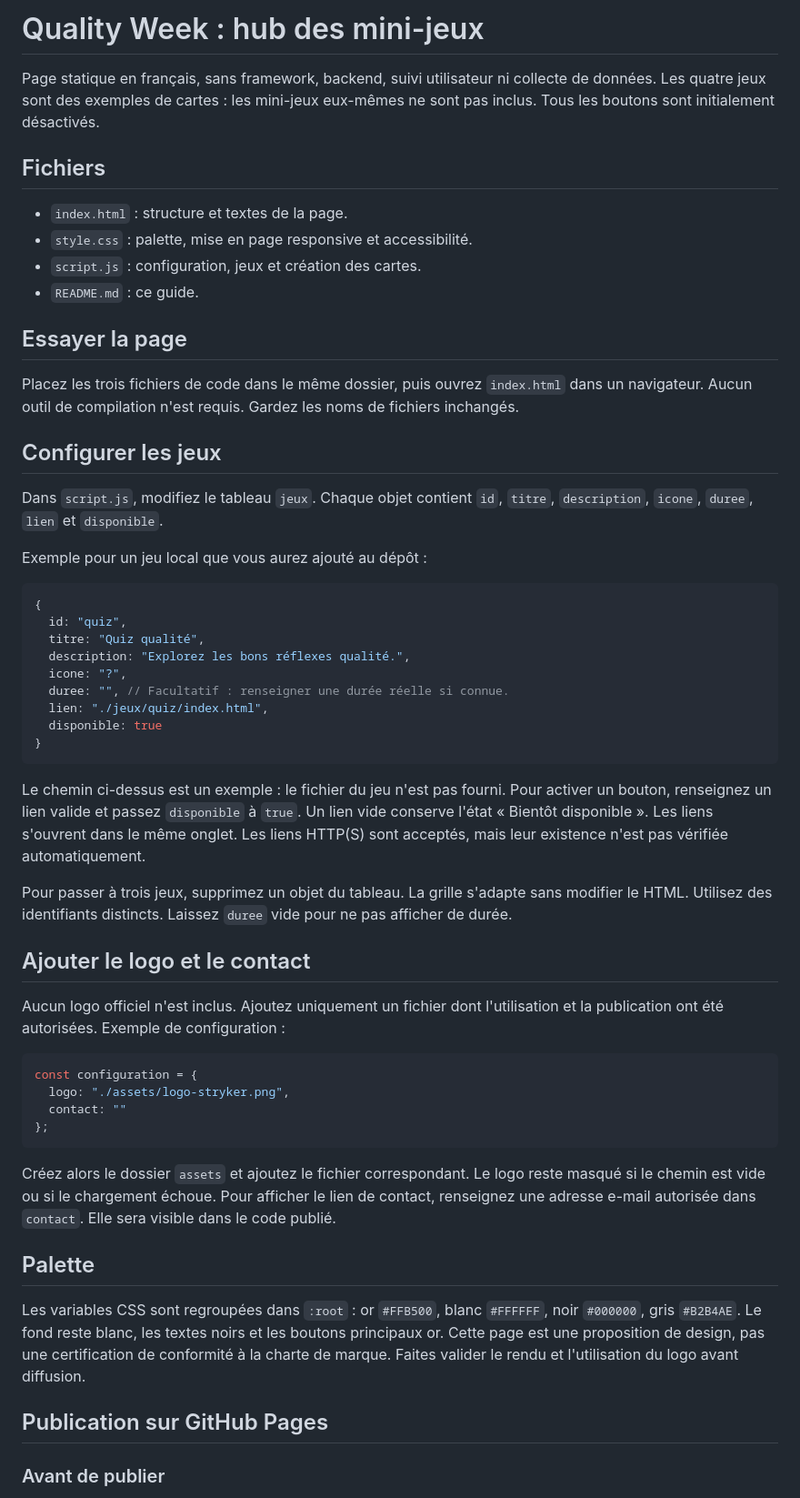
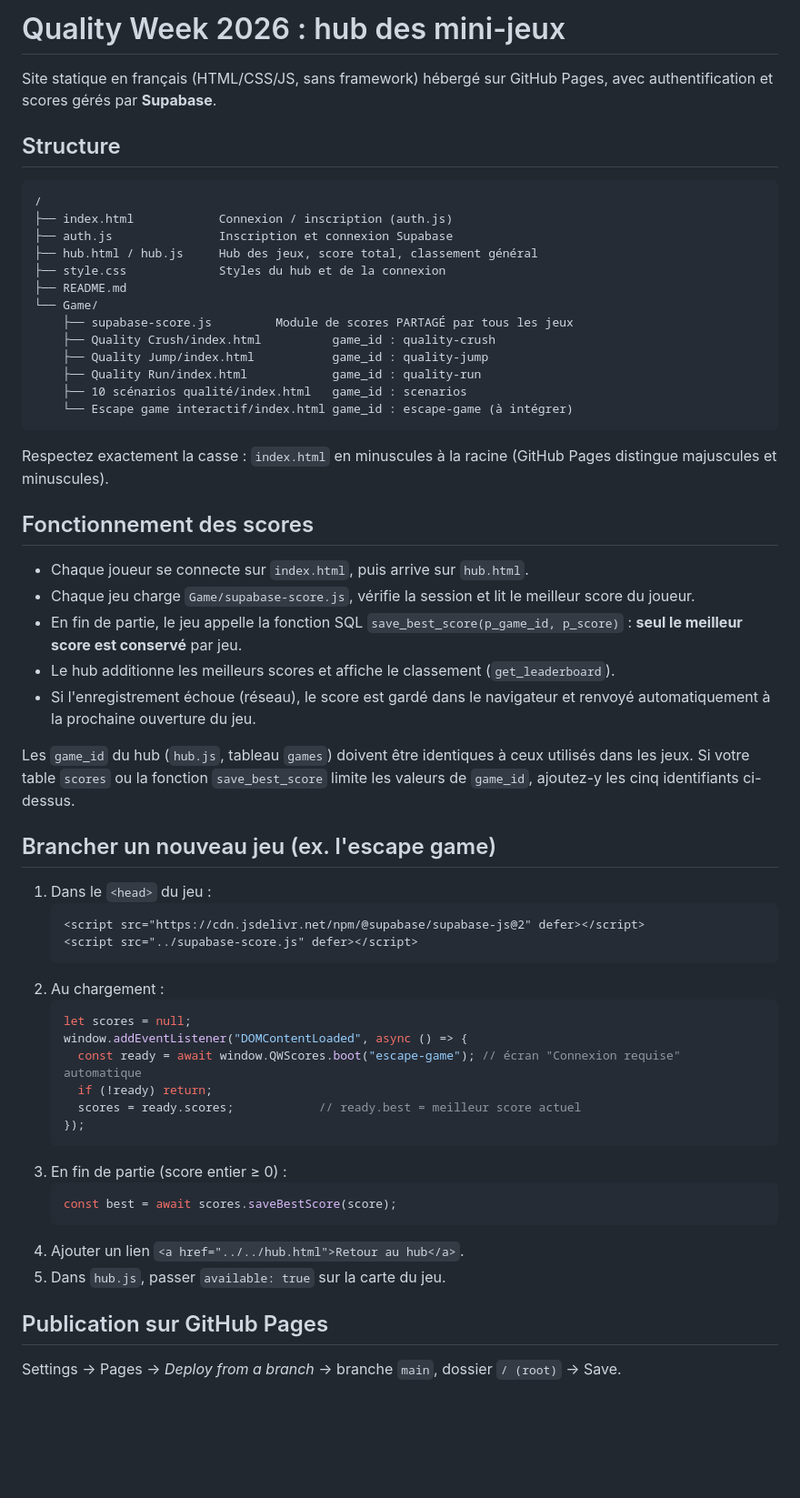
Before and after one commit to Norphisor-Qa/QA-Week-SMBT-2026, a Markdown page: README.md, the part around one of its changes. Shown at 91% size. Drawn GitHub-style; blank space fills up the shorter version.

````diff
--- a/README.md
+++ b/README.md
@@ -1,58 +1,61 @@
-# Quality Week : hub des mini-jeux
+# Quality Week 2026 : hub des mini-jeux
 
-Page statique en français, sans framework, backend, suivi utilisateur ni collecte de données. Les quatre jeux sont des exemples de cartes : les mini-jeux eux-mêmes ne sont pas inclus. Tous les boutons sont initialement désactivés.
+Site statique en français (HTML/CSS/JS, sans framework) hébergé sur GitHub Pages, avec authentification et scores gérés par **Supabase**.
 
-## Fichiers
+## Structure
 
-- `index.html` : structure et textes de la page.
-- `style.css` : palette, mise en page responsive et accessibilité.
-- `script.js` : configuration, jeux et création des cartes.
-- `README.md` : ce guide.
-
-## Essayer la page
-
-Placez les trois fichiers de code dans le même dossier, puis ouvrez `index.html` dans un navigateur. Aucun outil de compilation n'est requis. Gardez les noms de fichiers inchangés.
-
-## Configurer les jeux
-
-Dans `script.js`, modifiez le tableau `jeux`. Chaque objet contient `id`, `titre`, `description`, `icone`, `duree`, `lien` et `disponible`.
-
-Exemple pour un jeu local que vous aurez ajouté au dépôt :
-
-```js
-{
-  id: "quiz",
-  titre: "Quiz qualité",
-  description: "Explorez les bons réflexes qualité.",
-  icone: "?",
-  duree: "", // Facultatif : renseigner une durée réelle si connue.
-  lien: "./jeux/quiz/index.html",
-  disponible: true
-}
+```
+/
+├── index.html            Connexion / inscription (auth.js)
+├── auth.js               Inscription et connexion Supabase
+├── hub.html / hub.js     Hub des jeux, score total, classement général
+├── style.css             Styles du hub et de la connexion
+├── README.md
+└── Game/
+    ├── supabase-score.js         Module de scores PARTAGÉ par tous les jeux
+    ├── Quality Crush/index.html          game_id : quality-crush
+    ├── Quality Jump/index.html           game_id : quality-jump
+    ├── Quality Run/index.html            game_id : quality-run
+    ├── 10 scénarios qualité/index.html   game_id : scenarios
+    └── Escape game interactif/index.html game_id : escape-game (à intégrer)
 ```
 
-Le chemin ci-dessus est un exemple : le fichier du jeu n'est pas fourni. Pour activer un bouton, renseignez un lien valide et passez `disponible` à `true`. Un lien vide conserve l'état « Bientôt disponible ». Les liens s'ouvrent dans le même onglet. Les liens HTTP(S) sont acceptés, mais leur existence n'est pas vérifiée automatiquement.
+Respectez exactement la casse : `index.html` en minuscules à la racine (GitHub Pages distingue majuscules et minuscules).
 
-Pour passer à trois jeux, supprimez un objet du tableau. La grille s'adapte sans modifier le HTML. Utilisez des identifiants distincts. Laissez `duree` vide pour ne pas afficher de durée.
+## Fonctionnement des scores
 
-## Ajouter le logo et le contact
+- Chaque joueur se connecte sur `index.html`, puis arrive sur `hub.html`.
+- Chaque jeu charge `Game/supabase-score.js`, vérifie la session et lit le meilleur score du joueur.
+- En fin de partie, le jeu appelle la fonction SQL `save_best_score(p_game_id, p_score)` : **seul le meilleur score est conservé** par jeu.
+- Le hub additionne les meilleurs scores et affiche le classement (`get_leaderboard`).
+- Si l'enregistrement échoue (réseau), le score est gardé dans le navigateur et renvoyé automatiquement à la prochaine ouverture du jeu.
 
-Aucun logo officiel n'est inclus. Ajoutez uniquement un fichier dont l'utilisation et la publication ont été autorisées. Exemple de configuration :
+Les `game_id` du hub (`hub.js`, tableau `games`) doivent être identiques à ceux utilisés dans les jeux. Si votre table `scores` ou la fonction `save_best_score` limite les valeurs de `game_id`, ajoutez-y les cinq identifiants ci-dessus.
 
-```js
-const configuration = {
-  logo: "./assets/logo-stryker.png",
-  contact: ""
-};
-```
+## Brancher un nouveau jeu (ex. l'escape game)
 
-Créez alors le dossier `assets` et ajoutez le fichier correspondant. Le logo reste masqué si le chemin est vide ou si le chargement échoue. Pour afficher le lien de contact, renseignez une adresse e-mail autorisée dans `contact`. Elle sera visible dans le code publié.
-
-## Palette
-
-Les variables CSS sont regroupées dans `:root` : or `#FFB500`, blanc `#FFFFFF`, noir `#000000`, gris `#B2B4AE`. Le fond reste blanc, les textes noirs et les boutons principaux or. Cette page est une proposition de design, pas une certification de conformité à la charte de marque. Faites valider le rendu et l'utilisation du logo avant diffusion.
+1. Dans le `<head>` du jeu :
+   ```html
+   <script src="https://cdn.jsdelivr.net/npm/@supabase/supabase-js@2" defer></script>
+   <script src="../supabase-score.js" defer></script>
+   ```
+2. Au chargement :
+   ```js
+   let scores = null;
+   window.addEventListener("DOMContentLoaded", async () => {
+     const ready = await window.QWScores.boot("escape-game"); // écran "Connexion requise" automatique
+     if (!ready) return;
+     scores = ready.scores;            // ready.best = meilleur score actuel
+   });
+   ```
+3. En fin de partie (score entier ≥ 0) :
+   ```js
+   const best = await scores.saveBestScore(score);
+   ```
+4. Ajouter un lien `<a href="../../hub.html">Retour au hub</a>`.
+5. Dans `hub.js`, passer `available: true` sur la carte du jeu.
 
 ## Publication sur GitHub Pages
 
-### Avant de publier
+Settings → Pages → *Deploy from a branch* → branche `main`, dossier `/ (root)` → Save.
 
````
Also changed, not shown: other parts of README.md (+5 -26 lines).
